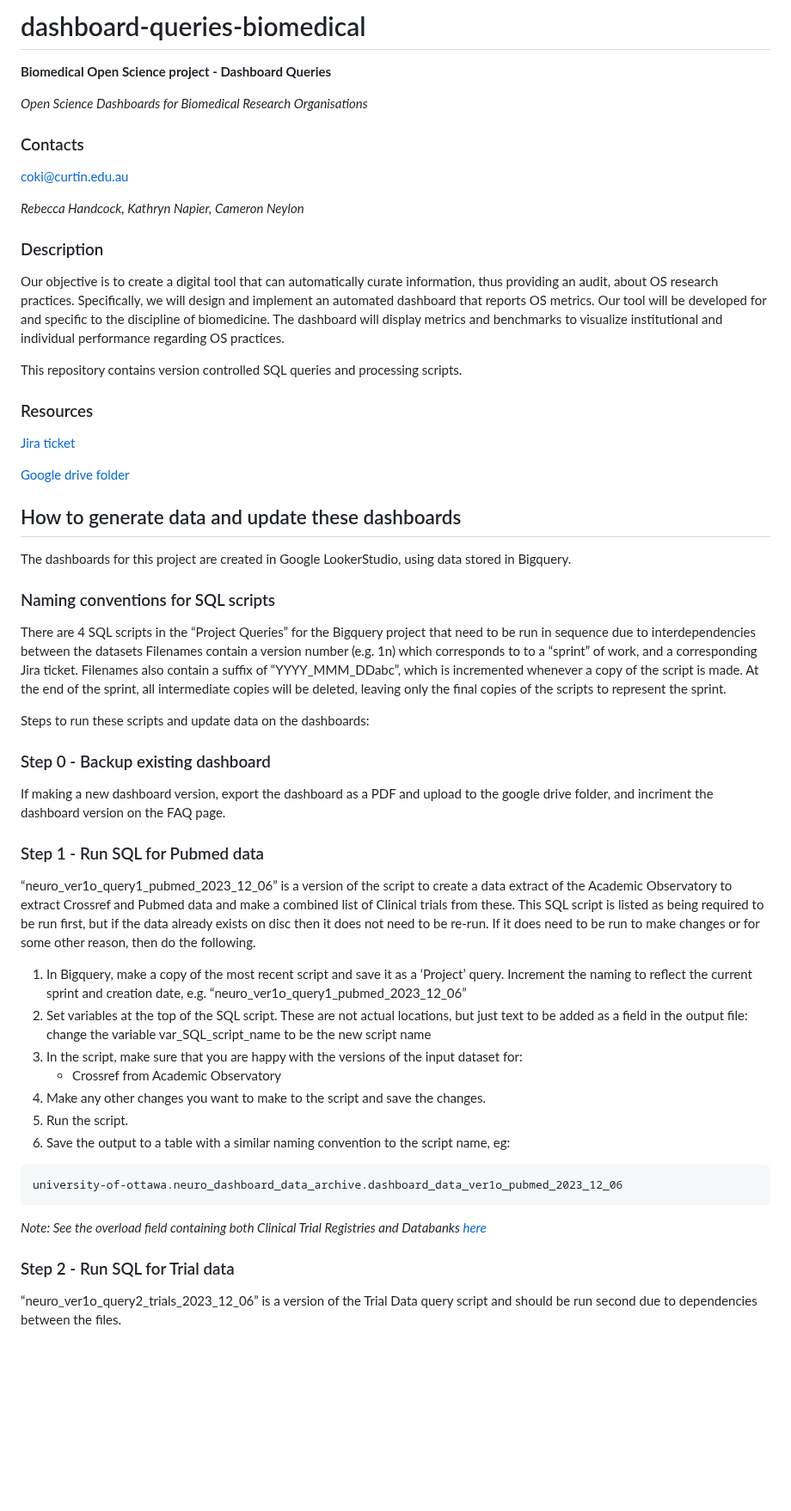
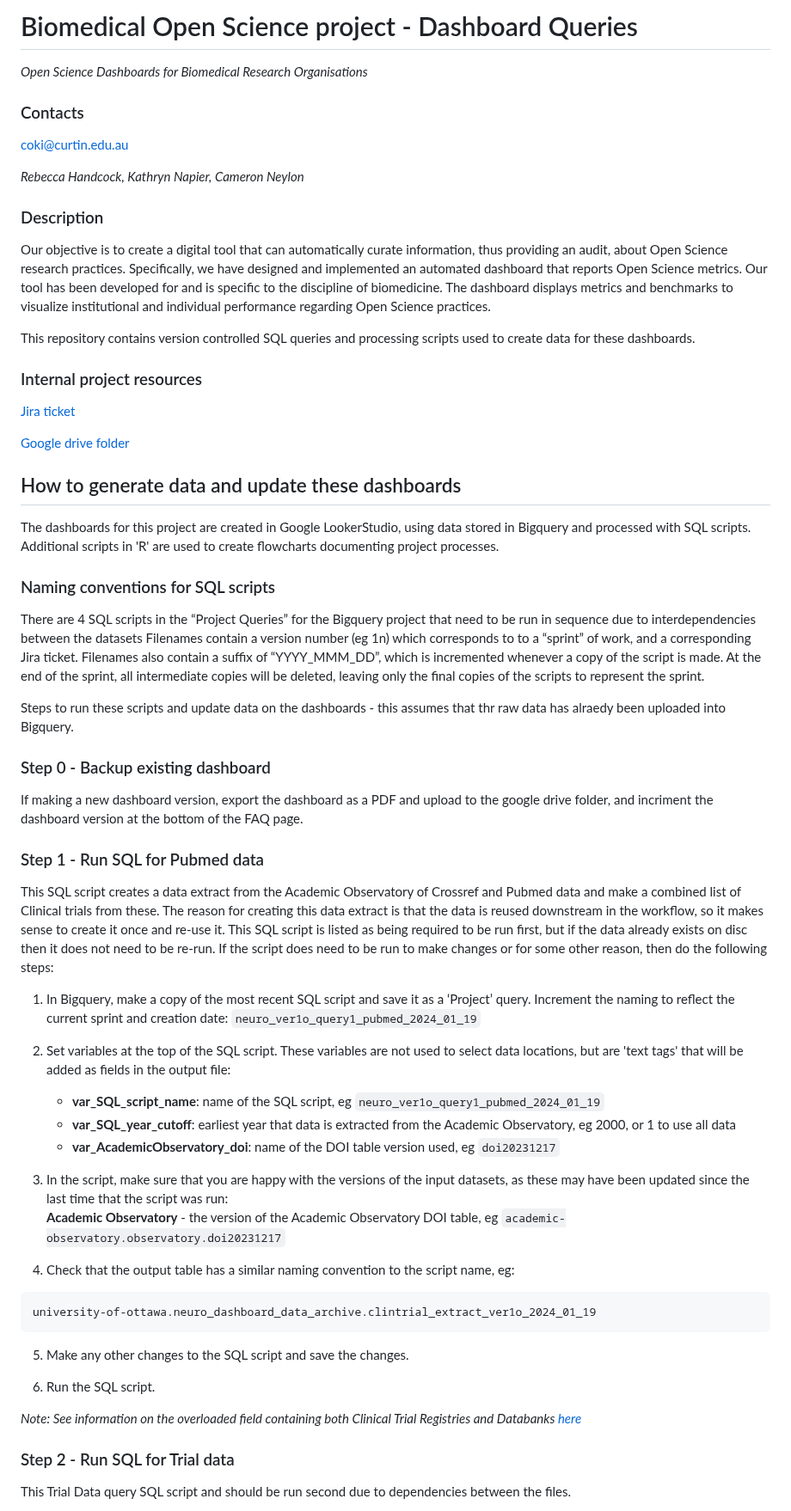
Before and after one commit to Curtin-Open-Knowledge-Initiative/dashboard-queries-biomedical, a Markdown page: README.md, the part around one of its changes. Shown at 86% size. Rendered like a GitHub page; blank space fills up the shorter version.

````diff
--- a/README.md
+++ b/README.md
@@ -1,6 +1,4 @@
-# dashboard-queries-biomedical
-
-**Biomedical Open Science project - Dashboard Queries**
+# Biomedical Open Science project - Dashboard Queries
 
 *Open Science Dashboards for Biomedical Research Organisations*
 
@@ -10,47 +8,57 @@ coki@curtin.edu.au
 *Rebecca Handcock, Kathryn Napier, Cameron Neylon*
 
 ### Description
-Our objective is to create a digital tool that can automatically curate information, thus providing an audit, about OS research practices. Specifically, we will design and implement an automated dashboard that reports OS metrics. Our tool will be developed for and specific to the discipline of biomedicine. The dashboard will display metrics and benchmarks to visualize institutional and individual performance regarding OS practices.
+Our objective is to create a digital tool that can automatically curate information, thus providing an audit, about Open Science research practices. Specifically, we have designed and implemented an automated dashboard that reports Open Science metrics. Our tool has been developed for and is specific to the discipline of biomedicine. The dashboard displays metrics and benchmarks to visualize institutional and individual performance regarding Open Science practices.
 
-This repository contains version controlled SQL queries and processing scripts.
+This repository contains version controlled SQL queries and processing scripts used to create data for these dashboards.
 
-### Resources
+### Internal project resources
 [Jira ticket](https://curtinic.atlassian.net/browse/COK-249)
 
 [Google drive folder](https://drive.google.com/drive/folders/1I5uPFBWe0pQQT2myRHaCeAgU_xwAAVpg?usp=sharing)
 
 ## How to generate data and update these dashboards
-The dashboards for this project are created in Google LookerStudio, using data stored in Bigquery.
+The dashboards for this project are created in Google LookerStudio, using data stored in Bigquery and processed with SQL scripts.
+Additional scripts in 'R' are used to create flowcharts documenting project processes.
+
 
 
 ### Naming conventions for SQL scripts
 There are 4 SQL scripts in the “Project Queries” for the Bigquery project that need to be run in sequence due to interdependencies between the datasets
-Filenames contain a version number (e.g. 1n) which corresponds to to a “sprint” of work, and a corresponding Jira ticket. Filenames also contain a suffix of “YYYY_MMM_DDabc”, which is incremented whenever a copy of the script is made. At the end of the sprint, all intermediate copies will be deleted, leaving only the final copies of the scripts to represent the sprint.
+Filenames contain a version number (eg 1n) which corresponds to to a “sprint” of work, and a corresponding Jira ticket. Filenames also contain a suffix of “YYYY_MMM_DD”, which is incremented whenever a copy of the script is made. At the end of the sprint, all intermediate copies will be deleted, leaving only the final copies of the scripts to represent the sprint.
 
 
-Steps to run these scripts and update data on the dashboards:
+Steps to run these scripts and update data on the dashboards - this assumes that thr raw data has alraedy been uploaded into Bigquery.
 
 ### Step 0 - Backup existing dashboard
-If making a new dashboard version, export the dashboard as a PDF and upload to the google drive folder, and incriment the dashboard version on the FAQ page.
+If making a new dashboard version, export the dashboard as a PDF and upload to the google drive folder, and incriment the dashboard version at the bottom of the FAQ page.
 
 
 ### Step 1 - Run SQL for Pubmed data
-“neuro_ver1o_query1_pubmed_2023_12_06” is a version of the script to create a data extract of the Academic Observatory to extract Crossref and Pubmed data and make a combined list of Clinical trials from these. This SQL script is listed as being required to be run first, but if the data already exists on disc then it does not need to be re-run. If it does need to be run to make changes or for some other reason, then do the following.
+This SQL script creates a data extract from the Academic Observatory of Crossref and Pubmed data and make a combined list of Clinical trials from these. The reason for creating this data extract is that the data
+is reused downstream in the workflow, so it makes sense to create it once and re-use it. This SQL script is listed as being required to be run first, but if the data already exists on disc then it does not need to be re-run. If the script does need to be run to make changes or for some other reason, then do the following steps:
 
-1. In Bigquery, make a copy of the most recent script and save it as a ‘Project’ query. Increment the naming to reflect the current sprint and creation date, e.g. “neuro_ver1o_query1_pubmed_2023_12_06”
-2. Set variables at the top of the SQL script. These are not actual locations, but just text to be added as a field in the output file:
-change the variable var_SQL_script_name to be the new script name
-3. In the script, make sure that you are happy with the versions of the input dataset for:
-    - Crossref from Academic Observatory
-4. Make any other changes you want to make to the script and save the changes.
-5. Run the script.
-6. Save the output to a table with a similar naming convention to the script name, eg:
+1. In Bigquery, make a copy of the most recent SQL script and save it as a ‘Project’ query. Increment the naming to reflect the current sprint and creation date:
+`neuro_ver1o_query1_pubmed_2024_01_19`
+
+2. Set variables at the top of the SQL script. These variables are not used to select data locations, but are 'text tags' that will be added as fields in the output file:
+    - **var_SQL_script_name**: name of the SQL script, eg `neuro_ver1o_query1_pubmed_2024_01_19`
+    - **var_SQL_year_cutoff**: earliest year that data is extracted from the Academic Observatory, eg 2000, or 1 to use all data
+    - **var_AcademicObservatory_doi**: name of the DOI table version used, eg `doi20231217`
+
+3. In the script, make sure that you are happy with the versions of the input datasets, as these may have been updated since the last time that the script was run:
+    **Academic Observatory** - the version of the Academic Observatory DOI table, eg `academic-observatory.observatory.doi20231217`
+
+4. Check that the output table has a similar naming convention to the script name, eg:
 ```
-university-of-ottawa.neuro_dashboard_data_archive.dashboard_data_ver1o_pubmed_2023_12_06
+university-of-ottawa.neuro_dashboard_data_archive.clintrial_extract_ver1o_2024_01_19
 ```
+5. Make any other changes to the SQL script and save the changes.
 
-*Note: See the overload field containing both Clinical Trial Registries and Databanks [here](https://www.codecademy.com/pages/contribute-docs)*
+6. Run the SQL script.
+
+*Note: See information on the overloaded field containing both Clinical Trial Registries and Databanks [here](https://www.codecademy.com/pages/contribute-docs)*
 
 ### Step 2 - Run SQL for Trial data
-“neuro_ver1o_query2_trials_2023_12_06” is a version of the Trial Data query script and should be run second due to dependencies between the files.
+This Trial Data query SQL script and should be run second due to dependencies between the files.
 
````
Also changed, not shown: other parts of README.md (+69 -35 lines).
